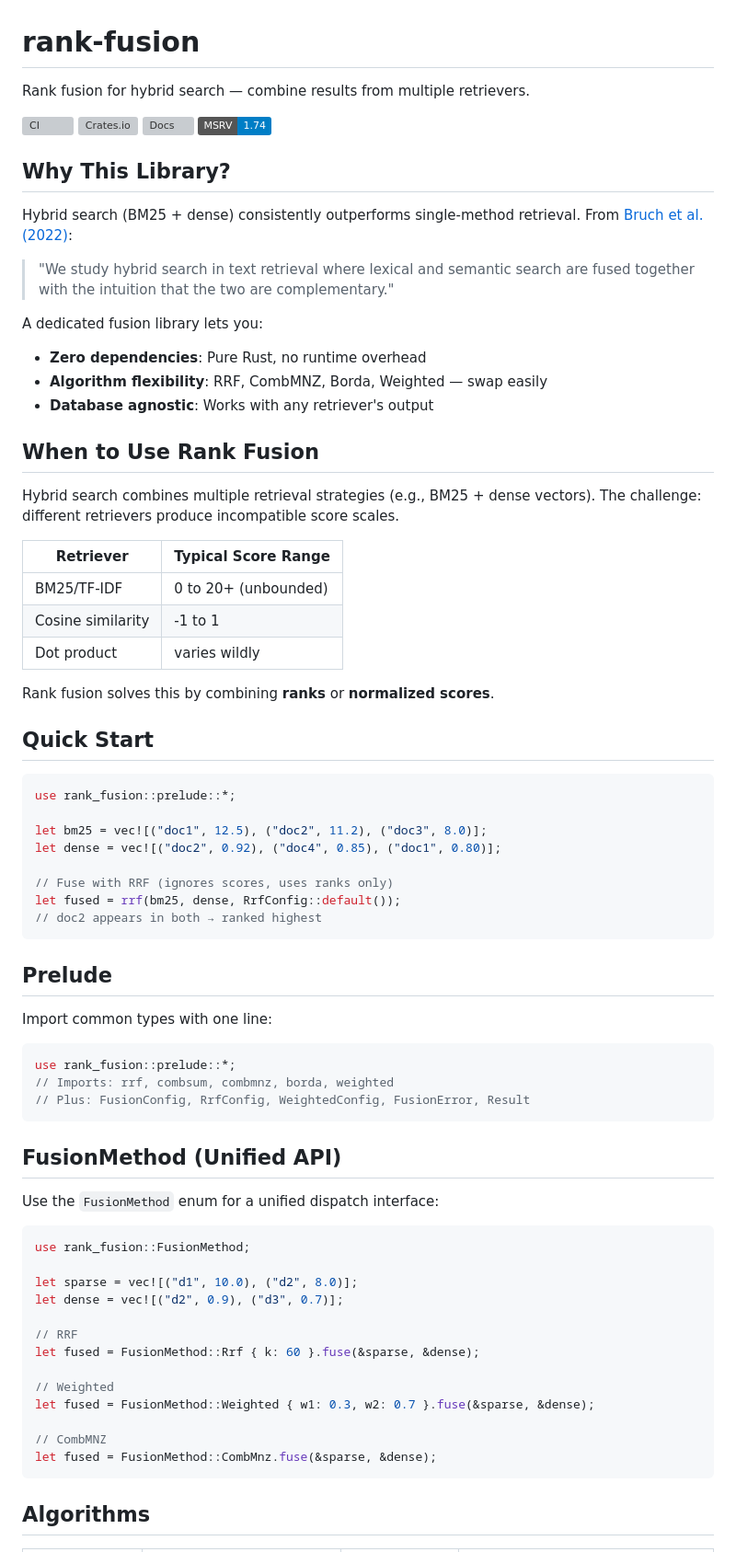
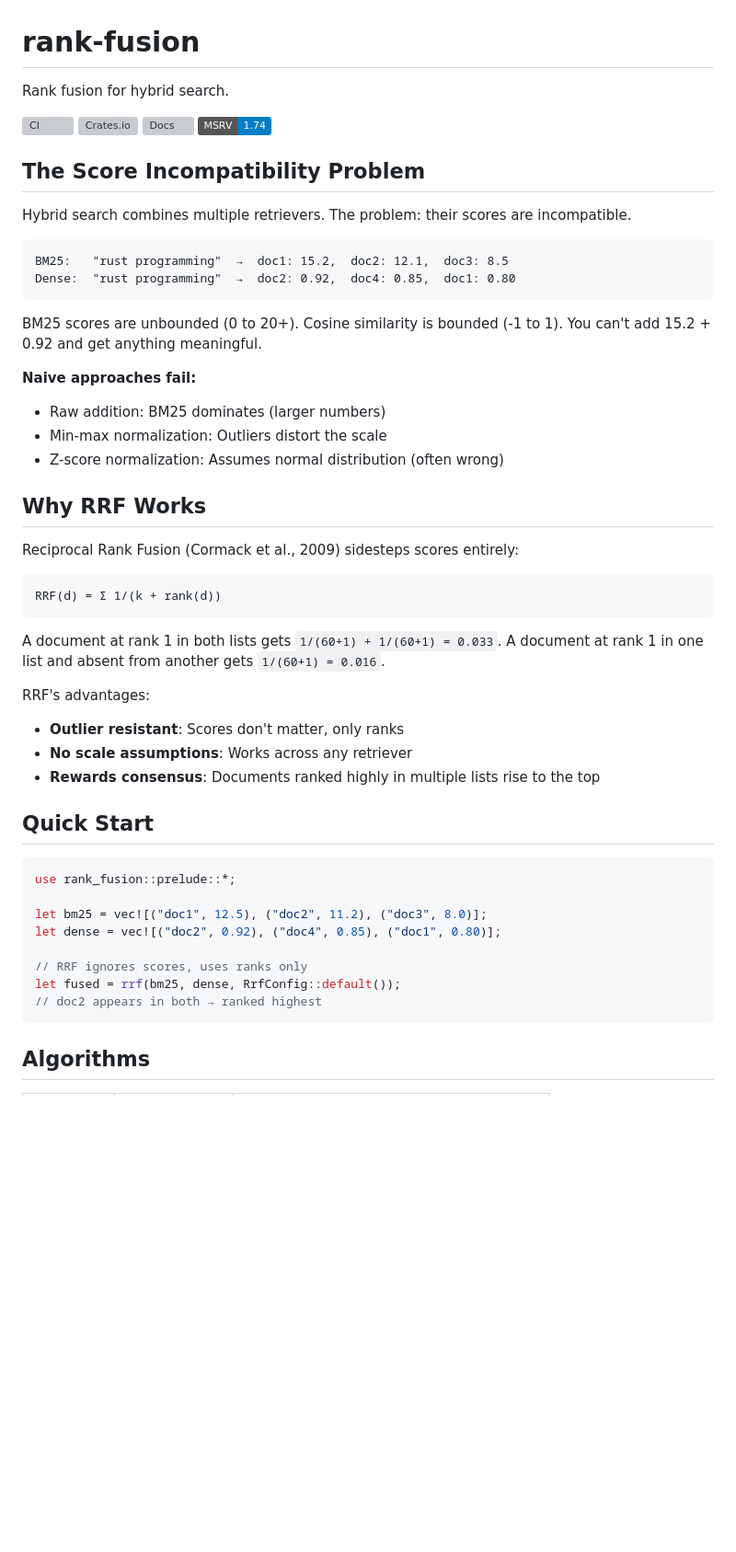
Before and after one commit to arclabs561/rank-fusion, a Markdown page: README.md, the part around the change printed below. Shown: that part at 92% size. Drawn GitHub-style; badges without logos; blank space fills up the shorter version; grey boxes are pictures that could not be loaded.

Commit message:
Deepen README motivation: explain the score incompatibility problem

````diff
--- a/README.md
+++ b/README.md
@@ -1,37 +1,44 @@
 # rank-fusion
 
-Rank fusion for hybrid search — combine results from multiple retrievers.
+Rank fusion for hybrid search.
 
 [![CI](https://github.com/arclabs561/rank-fusion/actions/workflows/ci.yml/badge.svg)](https://github.com/arclabs561/rank-fusion/actions)
 [![Crates.io](https://img.shields.io/crates/v/rank-fusion.svg)](https://crates.io/crates/rank-fusion)
 [![Docs](https://docs.rs/rank-fusion/badge.svg)](https://docs.rs/rank-fusion)
 [![MSRV](https://img.shields.io/badge/MSRV-1.74-blue)](https://blog.rust-lang.org/2023/11/16/Rust-1.74.0.html)
 
-## Why This Library?
+## The Score Incompatibility Problem
 
-Hybrid search (BM25 + dense) consistently outperforms single-method retrieval.
-From [Bruch et al. (2022)](https://arxiv.org/abs/2210.11934):
+Hybrid search combines multiple retrievers. The problem: their scores are incompatible.
 
-> "We study hybrid search in text retrieval where lexical and semantic search are
-> fused together with the intuition that the two are complementary."
+```
+BM25:   "rust programming"  →  doc1: 15.2,  doc2: 12.1,  doc3: 8.5
+Dense:  "rust programming"  →  doc2: 0.92,  doc4: 0.85,  doc1: 0.80
+```
 
-A dedicated fusion library lets you:
-- **Zero dependencies**: Pure Rust, no runtime overhead
-- **Algorithm flexibility**: RRF, CombMNZ, Borda, Weighted — swap easily
-- **Database agnostic**: Works with any retriever's output
+BM25 scores are unbounded (0 to 20+). Cosine similarity is bounded (-1 to 1).
+You can't add 15.2 + 0.92 and get anything meaningful.
 
-## When to Use Rank Fusion
+**Naive approaches fail:**
+- Raw addition: BM25 dominates (larger numbers)
+- Min-max normalization: Outliers distort the scale
+- Z-score normalization: Assumes normal distribution (often wrong)
 
-Hybrid search combines multiple retrieval strategies (e.g., BM25 + dense vectors).
-The challenge: different retrievers produce incompatible score scales.
+## Why RRF Works
 
-| Retriever | Typical Score Range |
-|-----------|---------------------|
-| BM25/TF-IDF | 0 to 20+ (unbounded) |
-| Cosine similarity | -1 to 1 |
-| Dot product | varies wildly |
+Reciprocal Rank Fusion (Cormack et al., 2009) sidesteps scores entirely:
 
-Rank fusion solves this by combining **ranks** or **normalized scores**.
+```
+RRF(d) = Σ 1/(k + rank(d))
+```
+
+A document at rank 1 in both lists gets `1/(60+1) + 1/(60+1) = 0.033`.
+A document at rank 1 in one list and absent from another gets `1/(60+1) = 0.016`.
+
+RRF's advantages:
+- **Outlier resistant**: Scores don't matter, only ranks
+- **No scale assumptions**: Works across any retriever
+- **Rewards consensus**: Documents ranked highly in multiple lists rise to the top
 
 ## Quick Start
 
@@ -41,40 +48,10 @@ use rank_fusion::prelude::*;
 let bm25 = vec![("doc1", 12.5), ("doc2", 11.2), ("doc3", 8.0)];
 let dense = vec![("doc2", 0.92), ("doc4", 0.85), ("doc1", 0.80)];
 
-// Fuse with RRF (ignores scores, uses ranks only)
+// RRF ignores scores, uses ranks only
 let fused = rrf(bm25, dense, RrfConfig::default());
 // doc2 appears in both → ranked highest
 ```
 
-## Prelude
-
-Import common types with one line:
-
-```rust
-use rank_fusion::prelude::*;
-// Imports: rrf, combsum, combmnz, borda, weighted
-// Plus: FusionConfig, RrfConfig, WeightedConfig, FusionError, Result
-```
-
-## FusionMethod (Unified API)
-
-Use the `FusionMethod` enum for a unified dispatch interface:
-
-```rust
-use rank_fusion::FusionMethod;
-
-let sparse = vec![("d1", 10.0), ("d2", 8.0)];
-let dense = vec![("d2", 0.9), ("d3", 0.7)];
-
-// RRF
-let fused = FusionMethod::Rrf { k: 60 }.fuse(&sparse, &dense);
-
-// Weighted
-let fused = FusionMethod::Weighted { w1: 0.3, w2: 0.7 }.fuse(&sparse, &dense);
-
-// CombMNZ
-let fused = FusionMethod::CombMnz.fuse(&sparse, &dense);
-```
-
 ## Algorithms
 
````
Also changed, not shown: other parts of README.md (+57 -74 lines).
